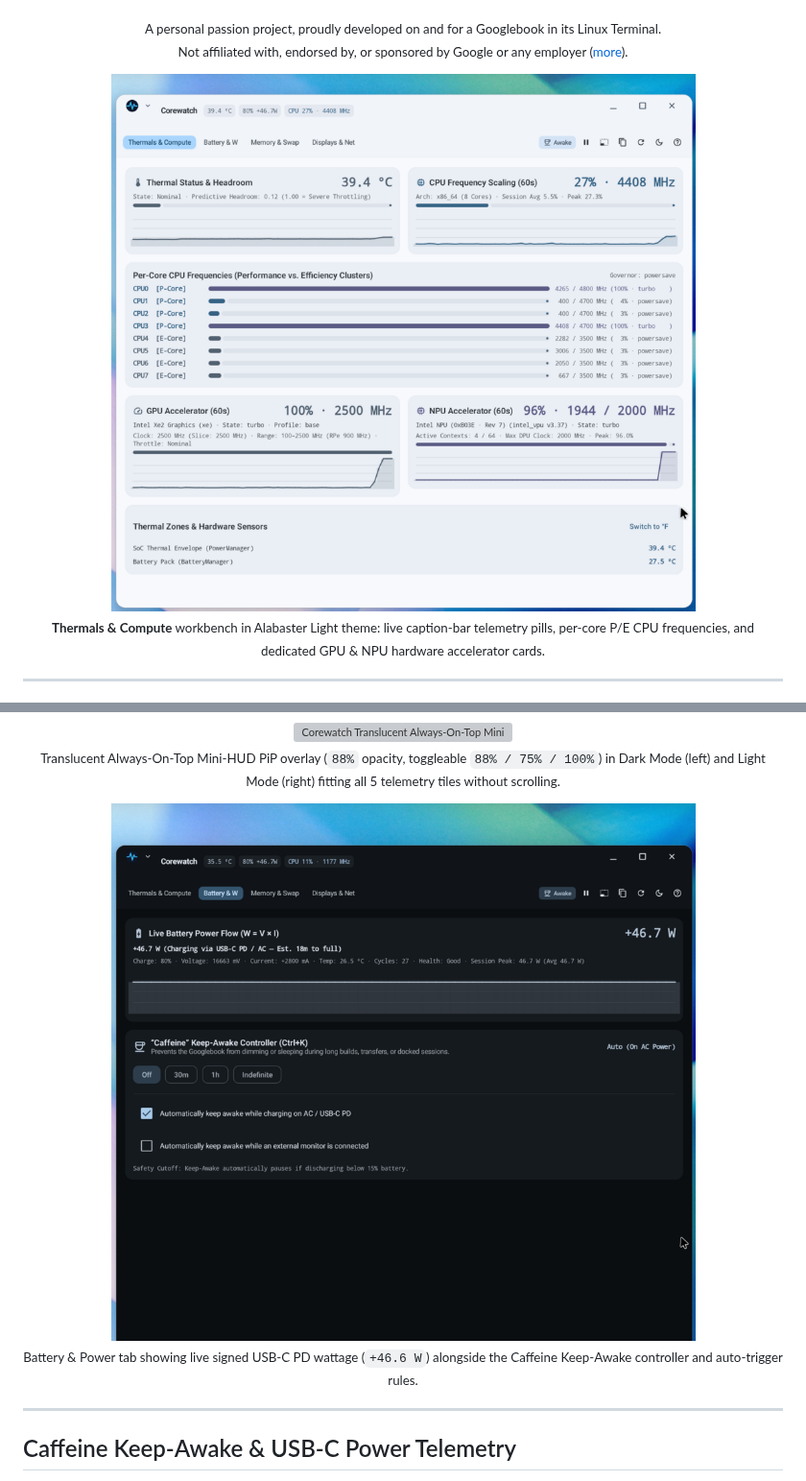
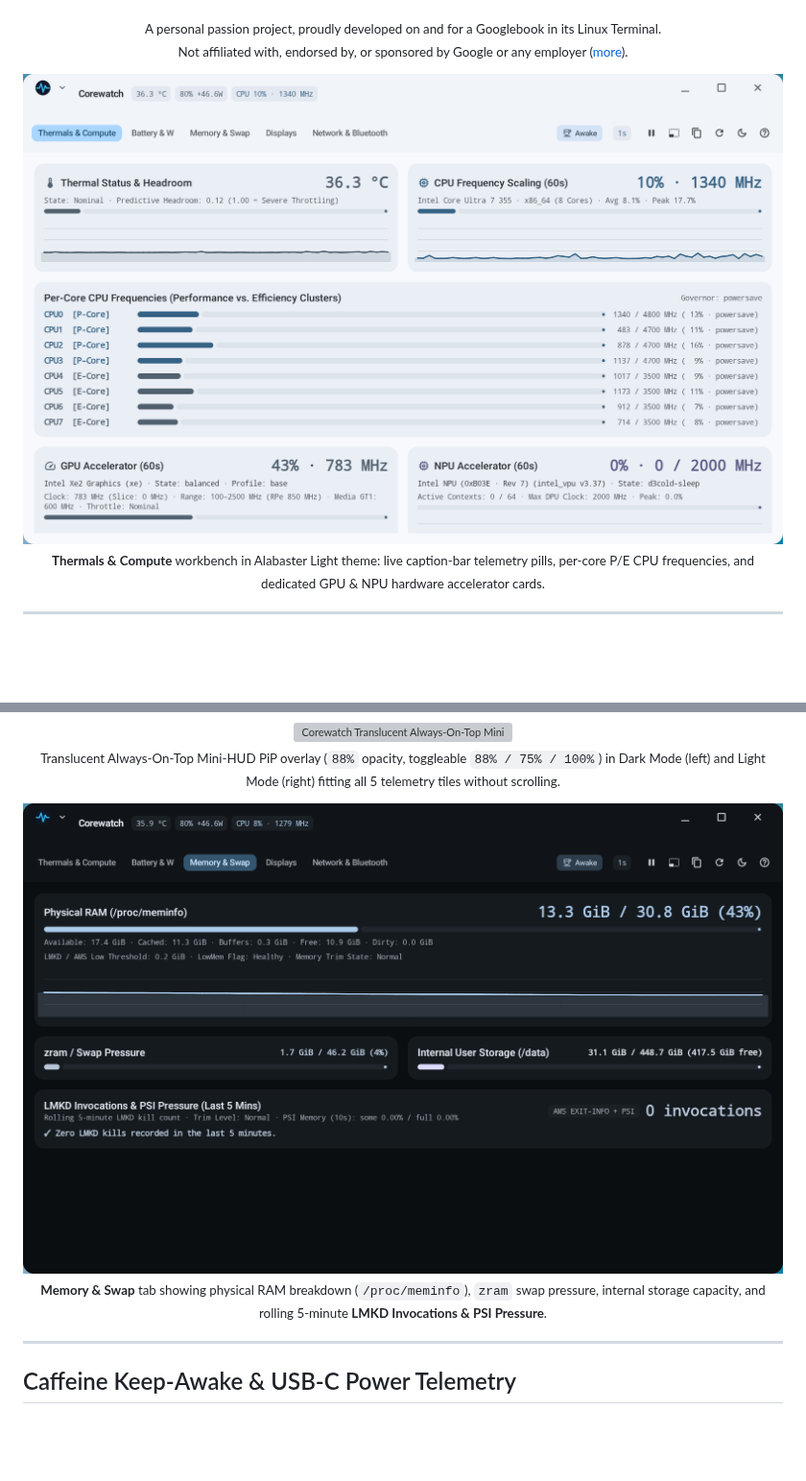
Before and after one commit to alainmic/corewatch, a Markdown page: README.md, 2 parts joined by grey strips. Shown at 96% size. Rendered like a GitHub page; pictures changed too: docs/images/workbench_light.png, docs/images/workbench_memory.png; blank space fills up the shorter version; grey boxes are pictures that could not be loaded.

```diff
--- a/README.md
+++ b/README.md
@@ -92,5 +92,5 @@ Corewatch transitions seamlessly between a multi-column desktop workbench and a
   <br>
-  <sub>Battery &amp; Power tab showing live signed USB-C PD wattage (<code>+46.6 W</code>) alongside the Caffeine Keep-Awake controller and auto-trigger rules.</sub>
+  <sub><b>Memory &amp; Swap</b> tab showing physical RAM breakdown (<code>/proc/meminfo</code>), <code>zram</code> swap pressure, internal storage capacity, and rolling 5-minute <b>LMKD Invocations &amp; PSI Pressure</b>.</sub>
 </p>
 
 ---
```
Also changed, not shown: other parts of README.md (+3 -3 lines), SECURITY.md (+2 -2 lines), docs/images/workbench_displays.png, docs/images/workbench_network_bt.png, 8 other files.
